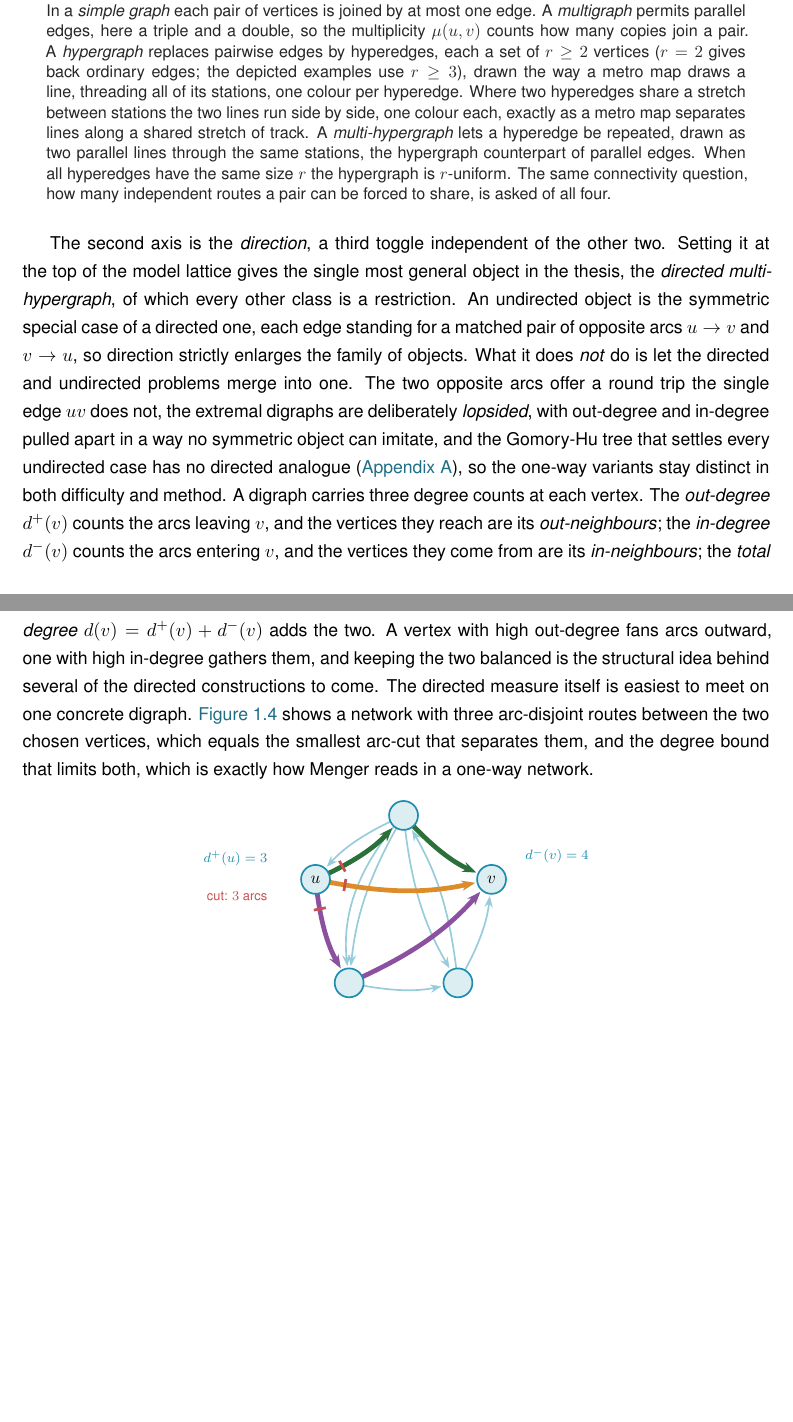
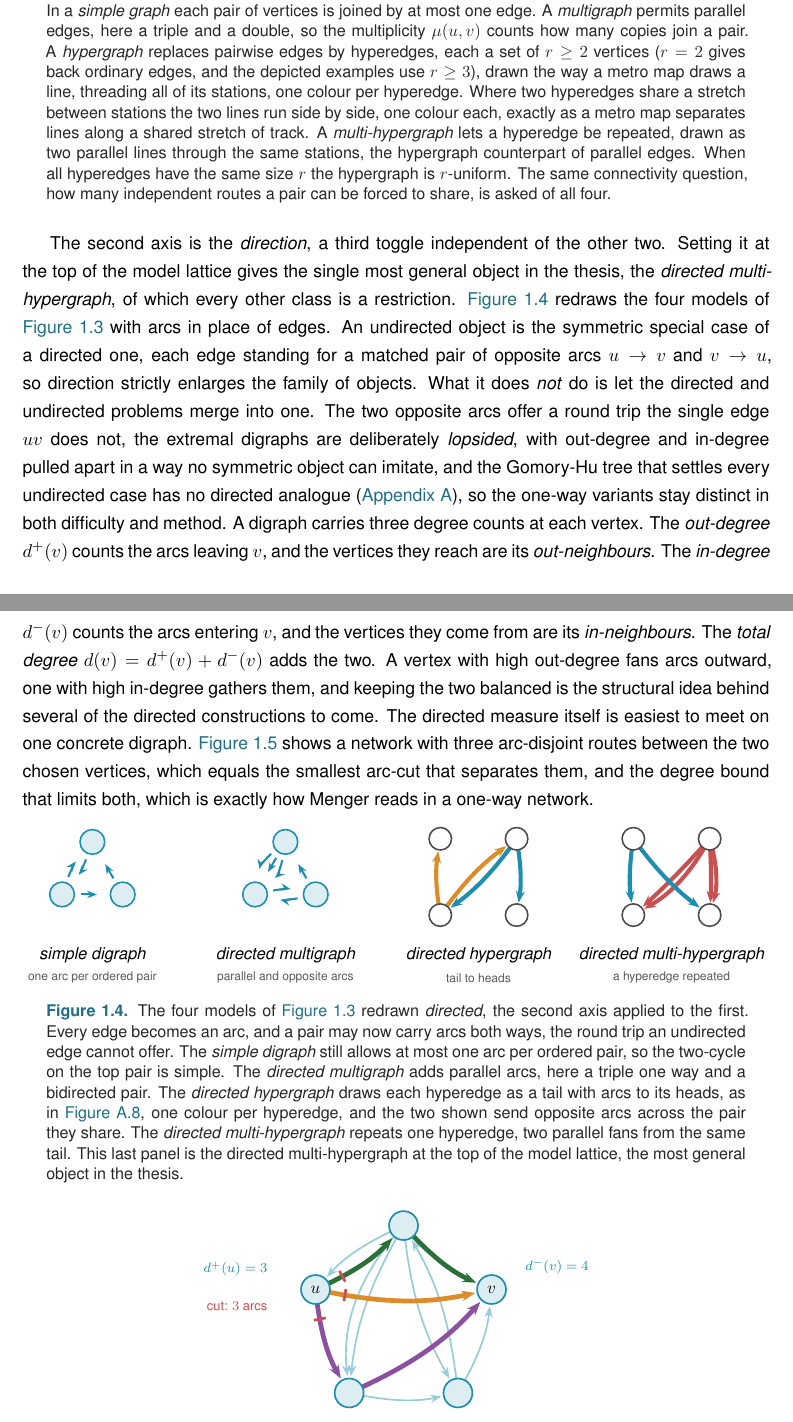
Before and after one commit to louisvandenbruwaene/thesis, a LaTeX thesis (main.tex, which reads chapters/ch1_basecases.tex): two parts of pages 13 and 14 of 106, joined at a grey line, cut so that both start at the same text, the shorter picture padded with empty space. Compiled offline with pdfLaTeX.

Commit message:
Add directed companion to Fig 1.3 (fig:three-models-directed)
A directed version of the four-model figure: the same simple graph,
multigraph, hypergraph, and multi-hypergraph, now with arcs (and some
opposite arcs / two-cycles for the round trip). Hypergraph panels use the
tail-to-heads convention of fig:dir-hyper-convention. Placed in the direction
section with a reference from the direction paragraph.

Also fixes two prose semicolons I introduced last pass (the in/out-neighbour
sentence) plus one pre-existing semicolon in the Fig 1.3 caption, per the
no-semicolon rule. Widened only the directed figure's panel spacing so the
longer labels do not collide; Fig 1.3 spacing left untouched.

Co-Authored-By: Claude Opus 4.8 <noreply@anthropic.com>

```diff
--- a/chapters/ch1_basecases.tex
+++ b/chapters/ch1_basecases.tex
@@ -178,11 +178,88 @@ The first axis is the \emph{model}, drawn in \Cref{fig:three-models}. Two indepe
     \node[font=\scriptsize, text=black!65] at (0,-2.25) {a hyperedge repeated};
   \end{scope}
 \end{tikzpicture}}
-\caption{The first axis of variation, the \emph{model}, shown for the four object classes this thesis uses. In a \emph{simple graph} each pair of vertices is joined by at most one edge. A \emph{multigraph} permits parallel edges, here a triple and a double, so the multiplicity $\mu(u,v)$ counts how many copies join a pair. A \emph{hypergraph} replaces pairwise edges by hyperedges, each a set of $r \ge 2$ vertices ($r = 2$ gives back ordinary edges; the depicted examples use $r \ge 3$), drawn the way a metro map draws a line, threading all of its stations, one colour per hyperedge. Where two hyperedges share a stretch between stations the two lines run side by side, one colour each, exactly as a metro map separates lines along a shared stretch of track. A \emph{multi-hypergraph} lets a hyperedge be repeated, drawn as two parallel lines through the same stations, the hypergraph counterpart of parallel edges. When all hyperedges have the same size $r$ the hypergraph is $r$-uniform. The same connectivity question, how many independent routes a pair can be forced to share, is asked of all four.}
+\caption{The first axis of variation, the \emph{model}, shown for the four object classes this thesis uses. In a \emph{simple graph} each pair of vertices is joined by at most one edge. A \emph{multigraph} permits parallel edges, here a triple and a double, so the multiplicity $\mu(u,v)$ counts how many copies join a pair. A \emph{hypergraph} replaces pairwise edges by hyperedges, each a set of $r \ge 2$ vertices ($r = 2$ gives back ordinary edges, and the depicted examples use $r \ge 3$), drawn the way a metro map draws a line, threading all of its stations, one colour per hyperedge. Where two hyperedges share a stretch between stations the two lines run side by side, one colour each, exactly as a metro map separates lines along a shared stretch of track. A \emph{multi-hypergraph} lets a hyperedge be repeated, drawn as two parallel lines through the same stations, the hypergraph counterpart of parallel edges. When all hyperedges have the same size $r$ the hypergraph is $r$-uniform. The same connectivity question, how many independent routes a pair can be forced to share, is asked of all four.}
 \label{fig:three-models}
 \end{figure}
 
-The second axis is the \emph{direction}, a third toggle independent of the other two. Setting it at the top of the model lattice gives the single most general object in the thesis, the \emph{directed multi-hypergraph}, of which every other class is a restriction. An undirected object is the symmetric special case of a directed one, each edge standing for a matched pair of opposite arcs $u \to v$ and $v \to u$, so direction strictly enlarges the family of objects. What it does \emph{not} do is let the directed and undirected problems merge into one. The two opposite arcs offer a round trip the single edge $uv$ does not, the extremal digraphs are deliberately \emph{lopsided}, with out-degree and in-degree pulled apart in a way no symmetric object can imitate, and the Gomory-Hu tree that settles every undirected case has no directed analogue (\Cref{app:proofs}), so the one-way variants stay distinct in both difficulty and method. A digraph carries three degree counts at each vertex. The \emph{out-degree} $d^+(v)$ counts the arcs leaving $v$, and the vertices they reach are its \emph{out-neighbours}; the \emph{in-degree} $d^-(v)$ counts the arcs entering $v$, and the vertices they come from are its \emph{in-neighbours}; the \emph{total degree} $d(v) = d^+(v) + d^-(v)$ adds the two. A vertex with high out-degree fans arcs outward, one with high in-degree gathers them, and keeping the two balanced is the structural idea behind several of the directed constructions to come. The directed measure itself is easiest to meet on one concrete digraph. \Cref{fig:directed-lambda} shows a network with three arc-disjoint routes between the two chosen vertices, which equals the smallest arc-cut that separates them, and the degree bound that limits both, which is exactly how Menger reads in a one-way network.
+The second axis is the \emph{direction}, a third toggle independent of the other two. Setting it at the top of the model lattice gives the single most general object in the thesis, the \emph{directed multi-hypergraph}, of which every other class is a restriction. \Cref{fig:three-models-directed} redraws the four models of \Cref{fig:three-models} with arcs in place of edges. An undirected object is the symmetric special case of a directed one, each edge standing for a matched pair of opposite arcs $u \to v$ and $v \to u$, so direction strictly enlarges the family of objects. What it does \emph{not} do is let the directed and undirected problems merge into one. The two opposite arcs offer a round trip the single edge $uv$ does not, the extremal digraphs are deliberately \emph{lopsided}, with out-degree and in-degree pulled apart in a way no symmetric object can imitate, and the Gomory-Hu tree that settles every undirected case has no directed analogue (\Cref{app:proofs}), so the one-way variants stay distinct in both difficulty and method. A digraph carries three degree counts at each vertex. The \emph{out-degree} $d^+(v)$ counts the arcs leaving $v$, and the vertices they reach are its \emph{out-neighbours}. The \emph{in-degree} $d^-(v)$ counts the arcs entering $v$, and the vertices they come from are its \emph{in-neighbours}. The \emph{total degree} $d(v) = d^+(v) + d^-(v)$ adds the two. A vertex with high out-degree fans arcs outward, one with high in-degree gathers them, and keeping the two balanced is the structural idea behind several of the directed constructions to come. The directed measure itself is easiest to meet on one concrete digraph. \Cref{fig:directed-lambda} shows a network with three arc-disjoint routes between the two chosen vertices, which equals the smallest arc-cut that separates them, and the degree bound that limits both, which is exactly how Menger reads in a one-way network.
+
+\begin{figure}[ht]
+\centering
+\resizebox{\textwidth}{!}{%
+\begin{tikzpicture}[>=Stealth,
+    mv/.style={circle, draw=roleMeasure, fill=roleMeasure!15, line width=1pt,
+               minimum size=5.5mm, inner sep=0pt},
+    stn/.style={circle, draw=black!70, fill=white, line width=1pt,
+                minimum size=5mm, inner sep=0pt},
+    darc/.style={-{Stealth[length=2.2mm]}, line width=1.3pt, KULblauw1,
+                 shorten >=2.8mm, shorten <=1.2mm},
+    harc/.style={-{Stealth[length=2.6mm]}, line width=2.6pt, line cap=round,
+                 shorten >=2.8mm, shorten <=1.6mm}]
+
+  % (a) simple digraph: directed triangle with one bidirected pair
+  \begin{scope}[shift={(0,0)}]
+    \node[mv] (s1) at (90:0.78) {};
+    \node[mv] (s2) at (210:0.78) {};
+    \node[mv] (s3) at (330:0.78) {};
+    \draw[darc] (s1) to[bend left=10] (s2);
+    \draw[darc] (s2) to[bend left=10] (s1);
+    \draw[darc] (s2) to (s3);
+    \draw[darc] (s3) to (s1);
+    \node[font=\itshape] at (0,-1.75) {simple digraph};
+    \node[font=\scriptsize, text=black!65] at (0,-2.25) {one arc per ordered pair};
+  \end{scope}
+
+  % (b) directed multigraph: a triple arc, a bidirected pair, a single arc
+  \begin{scope}[shift={(4.3,0)}]
+    \node[mv] (g1) at (90:0.78) {};
+    \node[mv] (g2) at (210:0.78) {};
+    \node[mv] (g3) at (330:0.78) {};
+    \draw[darc] (g1) to[bend left=20] (g2);
+    \draw[darc] (g1) to (g2);
+    \draw[darc] (g1) to[bend right=20] (g2);
+    \draw[darc] (g2) to[bend left=12] (g3);
+    \draw[darc] (g3) to[bend left=12] (g2);
+    \draw[darc] (g3) to (g1);
+    \node[font=\itshape] at (0,-1.75) {directed multigraph};
+    \node[font=\scriptsize, text=black!65] at (0,-2.25) {parallel and opposite arcs};
+  \end{scope}
+
+  % (c) directed hypergraph: two tail-to-heads fans, opposite across the A--C pair
+  \begin{scope}[shift={(8.6,0)}]
+    \coordinate (A) at (-0.85,-0.85); \coordinate (B) at (0.85,-0.85);
+    \coordinate (C) at (0.85, 0.85);  \coordinate (D) at (-0.85,0.85);
+    % e1: tail C -> heads A, B
+    \draw[harc, metroB] (C) to[bend left=9] (A);
+    \draw[harc, metroB] (C) to[bend left=9] (B);
+    % e2: tail A -> heads C, D
+    \draw[harc, metroD] (A) to[bend left=9] (C);
+    \draw[harc, metroD] (A) to[bend left=9] (D);
+    \foreach \p in {A,B,C,D} {\node[stn] at (\p) {};}
+    \node[font=\itshape] at (0,-1.75) {directed hypergraph};
+    \node[font=\scriptsize, text=black!65] at (0,-2.25) {tail to heads};
+  \end{scope}
+
+  % (d) directed multi-hypergraph: a repeated fan (two parallel copies) + one more
+  \begin{scope}[shift={(12.9,0)}]
+    \coordinate (A) at (-0.85,-0.85); \coordinate (B) at (0.85,-0.85);
+    \coordinate (C) at (0.85, 0.85);  \coordinate (D) at (-0.85,0.85);
+    % e1 repeated: tail C -> A, B, two parallel copies
+    \draw[harc, metroA] (C) to[bend left=15] (A);
+    \draw[harc, metroA] (C) to[bend left=3]  (A);
+    \draw[harc, metroA] (C) to[bend left=15] (B);
+    \draw[harc, metroA] (C) to[bend left=3]  (B);
+    % e2: tail D -> A, B
+    \draw[harc, metroB] (D) to[bend right=8] (A);
+    \draw[harc, metroB] (D) to[bend right=8] (B);
+    \foreach \p in {A,B,C,D} {\node[stn] at (\p) {};}
+    \node[font=\itshape] at (0,-1.75) {directed multi-hypergraph};
+    \node[font=\scriptsize, text=black!65] at (0,-2.25) {a hyperedge repeated};
+  \end{scope}
+\end{tikzpicture}}
+\caption{The four models of \Cref{fig:three-models} redrawn \emph{directed}, the second axis applied to the first. Every edge becomes an arc, and a pair may now carry arcs both ways, the round trip an undirected edge cannot offer. The \emph{simple digraph} still allows at most one arc per ordered pair, so the two-cycle on the top pair is simple. The \emph{directed multigraph} adds parallel arcs, here a triple one way and a bidirected pair. The \emph{directed hypergraph} draws each hyperedge as a tail with arcs to its heads, as in \Cref{fig:dir-hyper-convention}, one colour per hyperedge, and the two shown send opposite arcs across the pair they share. The \emph{directed multi-hypergraph} repeats one hyperedge, two parallel fans from the same tail. This last panel is the directed multi-hypergraph at the top of the model lattice, the most general object in the thesis.}
+\label{fig:three-models-directed}
+\end{figure}
 
 \begin{figure}[ht]
 \centering
```
Also changed, not shown: chapters/app_proofs.tex (+1 -1 lines), 1 other file.
